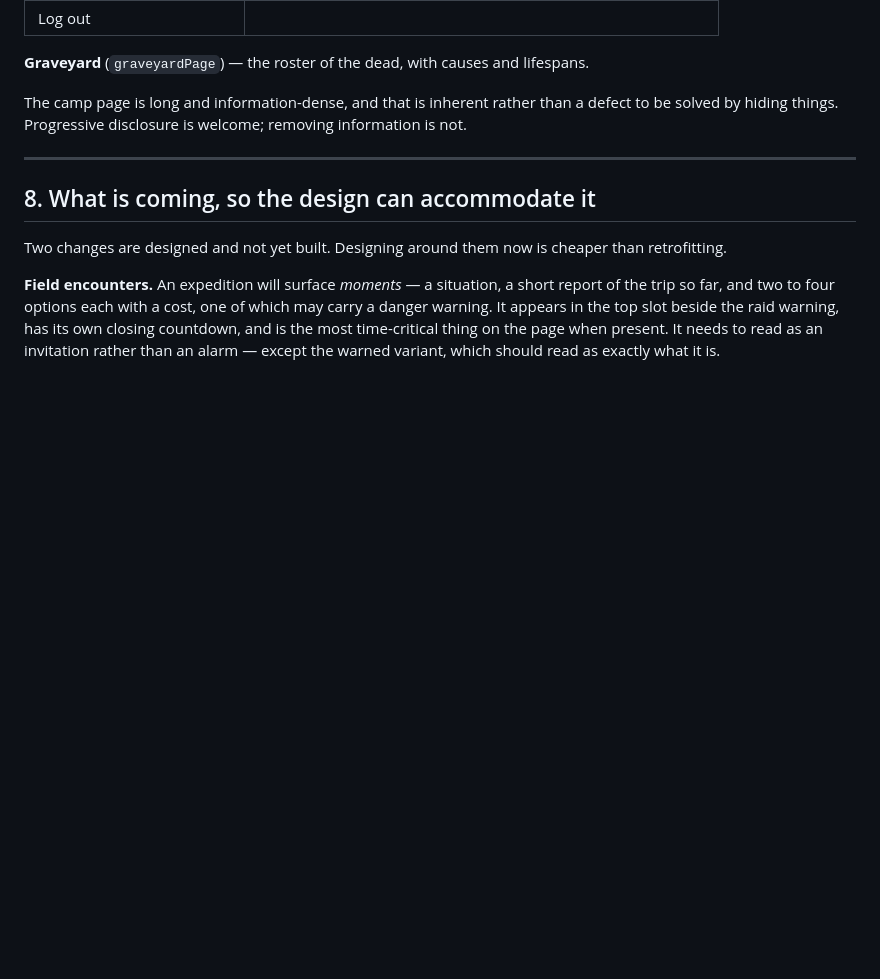
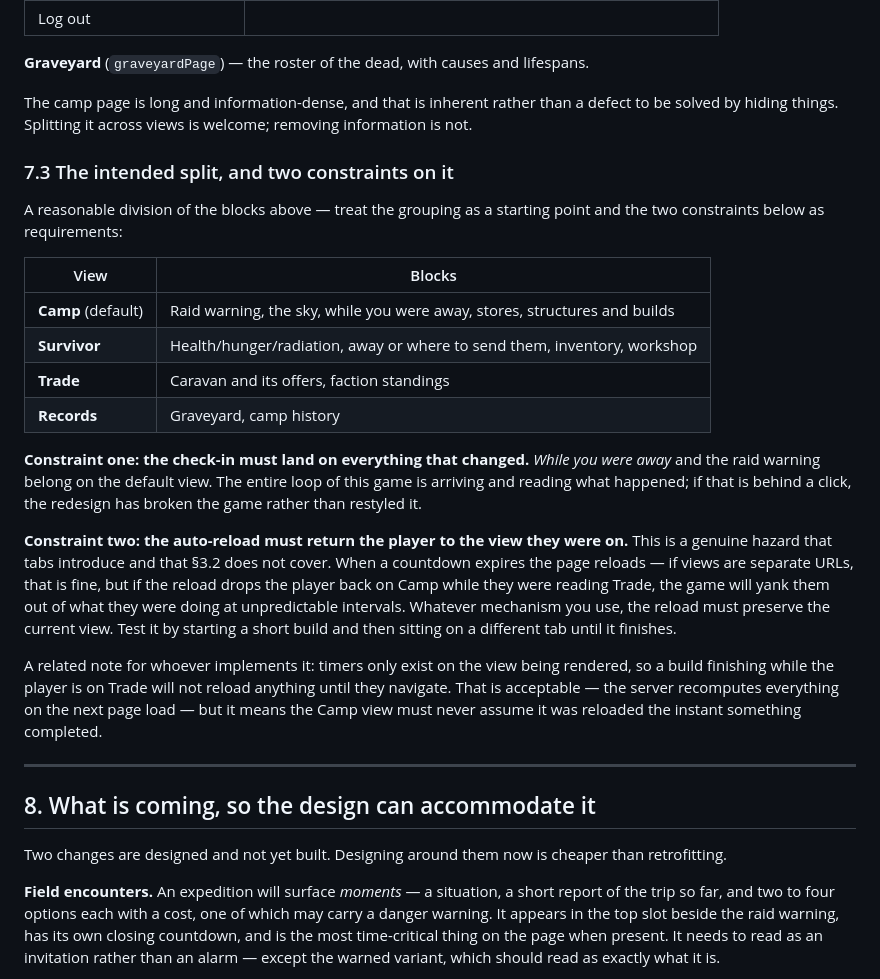
Before and after one commit to Hansert2/wasteland, a Markdown page: docs/DESIGN-BRIEF.md, the part around one of its changes. GitHub-like rendering; blank space fills up the shorter version.

```diff
--- a/docs/DESIGN-BRIEF.md
+++ b/docs/DESIGN-BRIEF.md
@@ -200,8 +253,39 @@ Three pages exist. The camp page is where essentially all the design effort belo
 **Graveyard** (`graveyardPage`) — the roster of the dead, with causes and lifespans.
 
 The camp page is long and information-dense, and that is inherent rather than a defect
-to be solved by hiding things. Progressive disclosure is welcome; removing information
-is not.
+to be solved by hiding things. Splitting it across views is welcome; removing
+information is not.
+
+### 7.3 The intended split, and two constraints on it
+
+A reasonable division of the blocks above — treat the grouping as a starting point and
+the two constraints below as requirements:
+
+| View | Blocks |
+|---|---|
+| **Camp** (default) | Raid warning, the sky, while you were away, stores, structures and builds |
+| **Survivor** | Health/hunger/radiation, away or where to send them, inventory, workshop |
+| **Trade** | Caravan and its offers, faction standings |
+| **Records** | Graveyard, camp history |
+
+**Constraint one: the check-in must land on everything that changed.** *While you were
+away* and the raid warning belong on the default view. The entire loop of this game is
+arriving and reading what happened; if that is behind a click, the redesign has broken
+the game rather than restyled it.
+
+**Constraint two: the auto-reload must return the player to the view they were on.**
+This is a genuine hazard that tabs introduce and that §3.2 does not cover. When a
+countdown expires the page reloads — if views are separate URLs, that is fine, but if
+the reload drops the player back on Camp while they were reading Trade, the game will
+yank them out of what they were doing at unpredictable intervals. Whatever mechanism you
+use, the reload must preserve the current view. Test it by starting a short build and
+then sitting on a different tab until it finishes.
+
+A related note for whoever implements it: timers only exist on the view being rendered,
+so a build finishing while the player is on Trade will not reload anything until they
+navigate. That is acceptable — the server recomputes everything on the next page load —
+but it means the Camp view must never assume it was reloaded the instant something
+completed.
 
 ---
 
```
Also changed, not shown: other parts of docs/DESIGN-BRIEF.md (+60 -5 lines).
